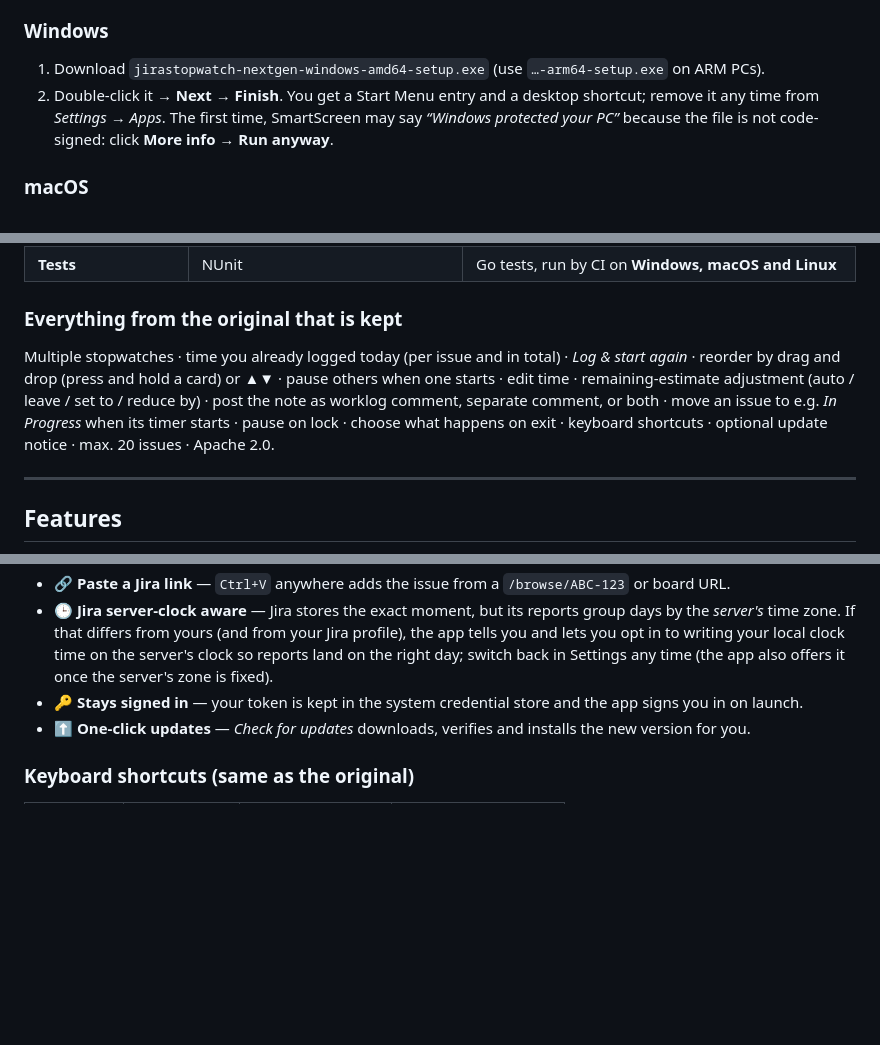
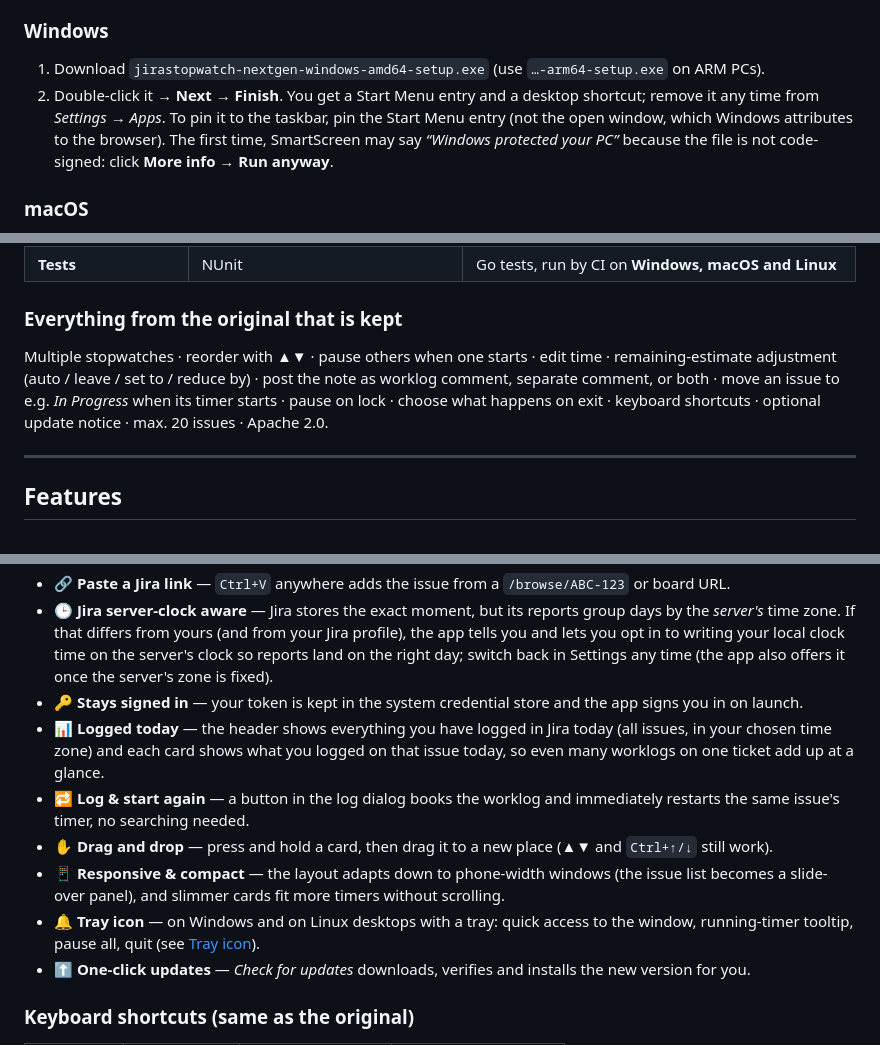
Before and after one commit to farhadrezvani7/jirastopwatch-nextgen, a Markdown page: README.md, 3 parts joined by grey strips. GitHub-like rendering; blank space fills up the shorter version.

```diff
--- a/README.md
+++ b/README.md
@@ -31,7 +31,7 @@ Download the file for your system from the [**Releases**](https://github.com/far
 
 ### Windows
 1. Download `jirastopwatch-nextgen-windows-amd64-setup.exe` (use `…-arm64-setup.exe` on ARM PCs).
-2. Double-click it → **Next** → **Finish**. You get a Start Menu entry and a desktop shortcut; remove it any time from *Settings → Apps*.
+2. Double-click it → **Next** → **Finish**. You get a Start Menu entry and a desktop shortcut; remove it any time from *Settings → Apps*. To pin it to the taskbar, pin the Start Menu entry (not the open window, which Windows attributes to the browser).
    The first time, SmartScreen may say *“Windows protected your PC”* because the file is not code-signed: click **More info → Run anyway**.
 
 ### macOS
@@ -97,7 +97,7 @@ The original is a C# / WinForms / .NET Framework desktop app for Windows. NextGe
 | **Tests** | NUnit | Go tests, run by CI on **Windows, macOS and Linux** |
 
 ### Everything from the original that is kept
-Multiple stopwatches · time you already logged today (per issue and in total) · *Log & start again* · reorder by drag and drop (press and hold a card) or ▲▼ · pause others when one starts · edit time · remaining-estimate adjustment (auto / leave / set to / reduce by) · post the note as worklog comment, separate comment, or both · move an issue to e.g. *In Progress* when its timer starts · pause on lock · choose what happens on exit · keyboard shortcuts · optional update notice · max. 20 issues · Apache 2.0.
+Multiple stopwatches · reorder with ▲▼ · pause others when one starts · edit time · remaining-estimate adjustment (auto / leave / set to / reduce by) · post the note as worklog comment, separate comment, or both · move an issue to e.g. *In Progress* when its timer starts · pause on lock · choose what happens on exit · keyboard shortcuts · optional update notice · max. 20 issues · Apache 2.0.
 
 ---
 
@@ -113,6 +113,11 @@ Multiple stopwatches · time you already logged today (per issue and in total)
 - 🔗 **Paste a Jira link** — `Ctrl+V` anywhere adds the issue from a `/browse/ABC-123` or board URL.
 - 🕒 **Jira server-clock aware** — Jira stores the exact moment, but its reports group days by the *server's* time zone. If that differs from yours (and from your Jira profile), the app tells you and lets you opt in to writing your local clock time on the server's clock so reports land on the right day; switch back in Settings any time (the app also offers it once the server's zone is fixed).
 - 🔑 **Stays signed in** — your token is kept in the system credential store and the app signs you in on launch.
+- 📊 **Logged today** — the header shows everything you have logged in Jira today (all issues, in your chosen time zone) and each card shows what you logged on that issue today, so even many worklogs on one ticket add up at a glance.
+- 🔁 **Log & start again** — a button in the log dialog books the worklog and immediately restarts the same issue's timer, no searching needed.
+- ✋ **Drag and drop** — press and hold a card, then drag it to a new place (▲▼ and `Ctrl+↑/↓` still work).
+- 📱 **Responsive & compact** — the layout adapts down to phone-width windows (the issue list becomes a slide-over panel), and slimmer cards fit more timers without scrolling.
+- 🔔 **Tray icon** — on Windows and on Linux desktops with a tray: quick access to the window, running-timer tooltip, pause all, quit (see [Tray icon](#tray-icon)).
 - ⬆️ **One-click updates** — *Check for updates* downloads, verifies and installs the new version for you.
 
 ### Keyboard shortcuts (same as the original)
```
Also changed, not shown: README.fa.md (+11 -6 lines).
